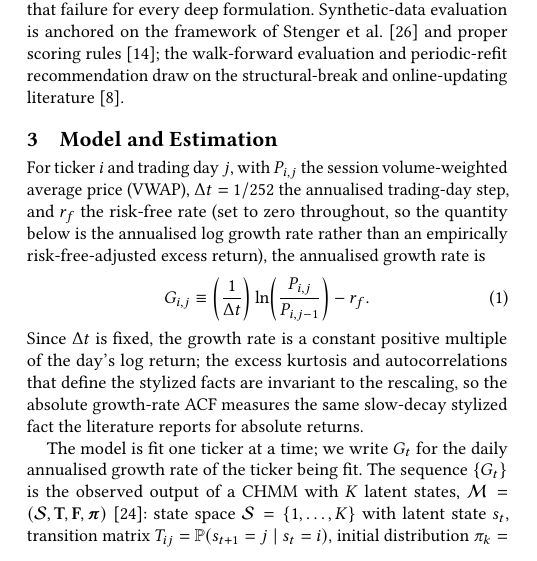
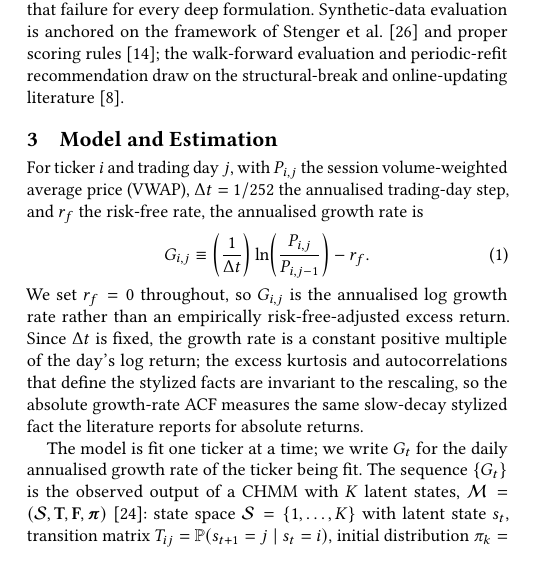
Before and after one commit to altashly1/CHMM-ICAIF26-Paper, a LaTeX paper (main.tex, which reads sections/03-model.tex): part of one column of page 2 of 8, cut so that both start at the same text. Compiled offline with pdfLaTeX.

Commit message:
Address seventh audit: regenerate Figure 1 with corrected axis label
- Figure 1 panel (a) x-axis relabeled from "Excess Growth Rate" to
  "Annualised Log Growth Rate", matching the r_f = 0 terminology adopted
  in the sixth-audit revision; panels regenerated from the model repo
  with no numerical changes
- Section 3 opening split into two sentences: the growth-rate definition
  first, then the r_f = 0 clarification

8 pages, make check passes.

Co-Authored-By: Claude Fable 5 <noreply@anthropic.com>

```diff
--- a/sections/03-model.tex
+++ b/sections/03-model.tex
@@ -1,9 +1,9 @@
-For ticker $i$ and trading day $j$, with $P_{i,j}$ the session volume-weighted average price (VWAP), $\Delta t = 1/252$ the annualised trading-day step, and $r_f$ the risk-free rate (set to zero throughout, so the quantity below is the annualised log growth rate rather than an empirically risk-free-adjusted excess return), the annualised growth rate is
+For ticker $i$ and trading day $j$, with $P_{i,j}$ the session volume-weighted average price (VWAP), $\Delta t = 1/252$ the annualised trading-day step, and $r_f$ the risk-free rate, the annualised growth rate is
 \begin{equation}
     G_{i,j} \equiv \left(\frac{1}{\Delta t}\right) \ln\!\left(\frac{P_{i,j}}{P_{i,j-1}}\right) - r_f.
     \label{eq:growth_rate}
 \end{equation}
-Since $\Delta t$ is fixed, the growth rate is a constant positive multiple of the day's log return; the excess kurtosis and autocorrelations that define the stylized facts are invariant to the rescaling, so the absolute growth-rate ACF measures the same slow-decay stylized fact the literature reports for absolute returns.
+We set $r_f = 0$ throughout, so $G_{i,j}$ is the annualised log growth rate rather than an empirically risk-free-adjusted excess return. Since $\Delta t$ is fixed, the growth rate is a constant positive multiple of the day's log return; the excess kurtosis and autocorrelations that define the stylized facts are invariant to the rescaling, so the absolute growth-rate ACF measures the same slow-decay stylized fact the literature reports for absolute returns.
 
 The model is fit one ticker at a time; we write $G_t$ for the daily annualised growth rate of the ticker being fit. The sequence $\{G_t\}$ is the observed output of a CHMM with $K$ latent states, $\mathcal{M} = (\mathcal{S}, \mathbf{T}, \mathbf{F}, \boldsymbol{\pi})$~\cite{rabiner1986introduction}: state space $\mathcal{S} = \{1, \ldots, K\}$ with latent state $s_t$, transition matrix $T_{ij} = \Prob(s_{t+1} = j \mid s_t = i)$, initial distribution $\pi_k = \Prob(s_1 = k)$, and per-state emission densities $\mathbf{F} = \{f_k(\,\cdot\,;\boldsymbol\theta_k)\}_{k=1}^K$ with per-state CDFs $F_k$ used in the filter-conditional VaR construction. The risk head is \emph{filter-conditional}: it conditions on the observed return history through the forward filter while integrating over the latent state, so the VaR at level $\alpha$ is the $\alpha$-quantile of the one-step-ahead predictive mixture
 \begin{equation}
```
Also changed, not shown: figs/Fig-1-Stylized-Facts-a.pdf, figs/Fig-1-Stylized-Facts-d.pdf.
